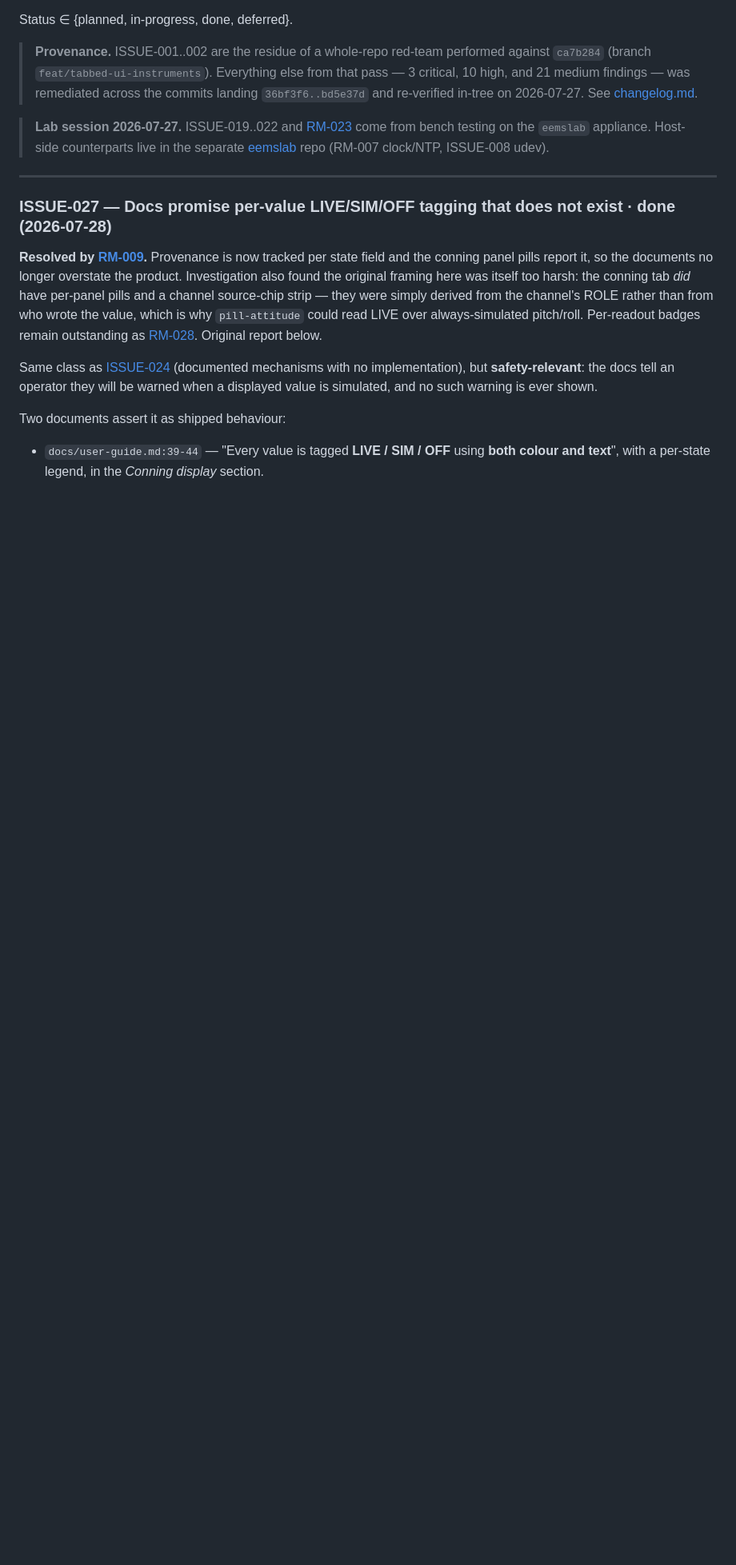
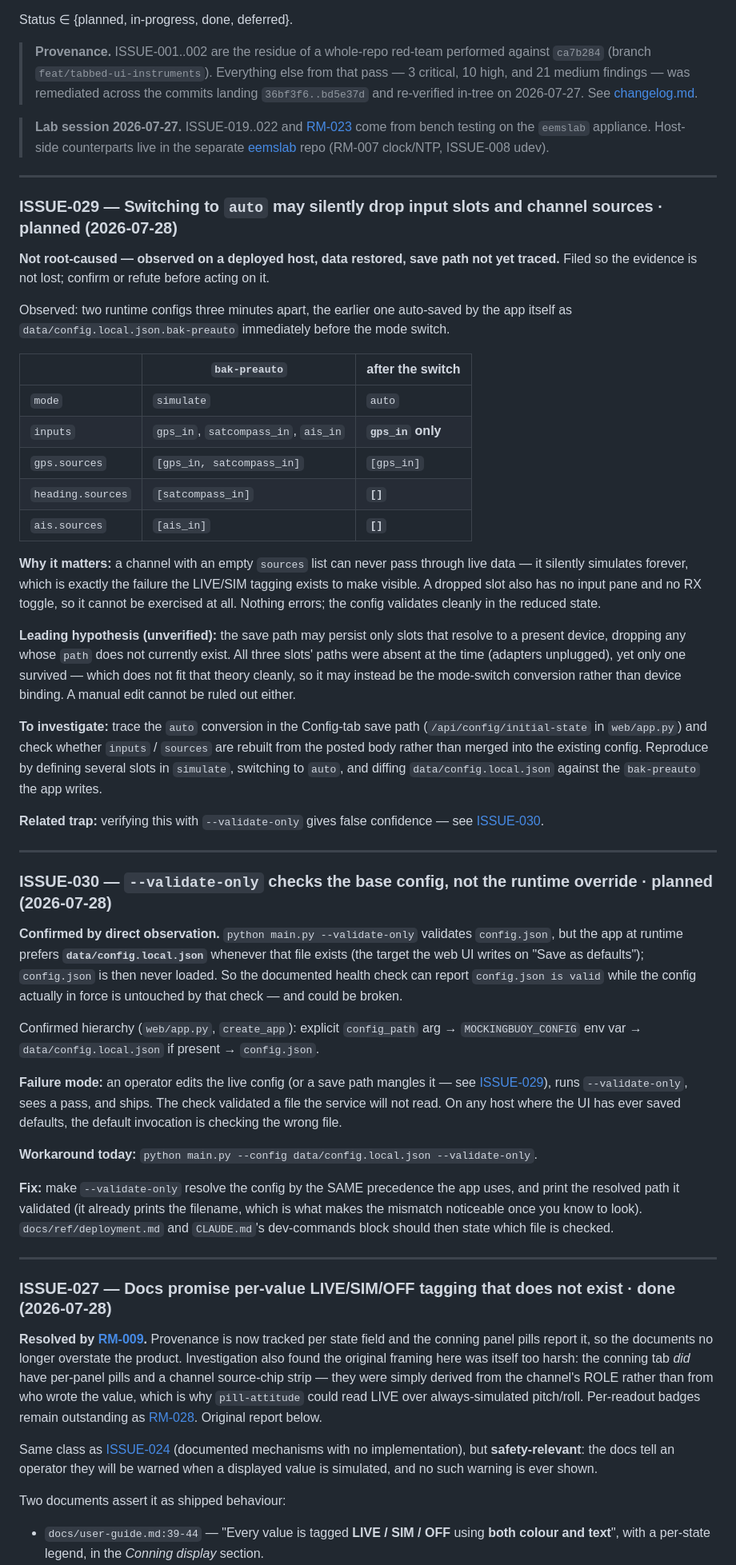
Before and after one commit to corey-ingraham/mockingbuoy, a Markdown page: docs/issues.md, the part around the change. Shown at 80% size. GitHub-like rendering; blank space fills up the shorter version.

Commit message:
docs: file ISSUE-029 and ISSUE-030 from the deploy verification
Both surfaced while confirming the box had the input slots it should have.

- ISSUE-029: switching to auto mode appears to drop input slots and empty
  channel sources. Two runtime configs three minutes apart show three slots
  reduced to one, with heading/ais sources emptied. NOT root-caused — the data
  was restored but the save path was not traced, so the entry records the
  evidence and a reproduction rather than a diagnosis. A channel with empty
  sources silently simulates forever, which is precisely what the LIVE/SIM
  tagging exists to make visible.

- ISSUE-030: --validate-only checks config.json, but the app prefers
  data/config.local.json whenever it exists, so the documented health check can
  pass while the config actually in force is never examined. Confirmed by
  direct observation: the base file validated clean while the runtime override
  was the file that had been reduced. Workaround is to pass --config
  explicitly; the fix is to resolve by the same precedence the app uses and
  print the path validated.

Co-Authored-By: Claude Opus 5 (1M context) <noreply@anthropic.com>

```diff
--- a/docs/issues.md
+++ b/docs/issues.md
@@ -13,6 +13,68 @@ Status ∈ {planned, in-progress, done, deferred}.
 > **Lab session 2026-07-27.** ISSUE-019..022 and [RM-023](roadmap.md#rm-023) come from bench testing
 > on the `eemslab` appliance. Host-side counterparts live in the separate
 > [eemslab](https://github.com/corey-ingraham/eemslab) repo (RM-007 clock/NTP, ISSUE-008 udev).
+
+---
+
+### ISSUE-029 — Switching to `auto` may silently drop input slots and channel sources · planned (2026-07-28)
+
+**Not root-caused — observed on a deployed host, data restored, save path not yet traced.** Filed so
+the evidence is not lost; confirm or refute before acting on it.
+
+Observed: two runtime configs three minutes apart, the earlier one auto-saved by the app itself as
+`data/config.local.json.bak-preauto` immediately before the mode switch.
+
+| | `bak-preauto` | after the switch |
+|---|---|---|
+| `mode` | `simulate` | `auto` |
+| `inputs` | `gps_in`, `satcompass_in`, `ais_in` | **`gps_in` only** |
+| `gps.sources` | `[gps_in, satcompass_in]` | `[gps_in]` |
+| `heading.sources` | `[satcompass_in]` | **`[]`** |
+| `ais.sources` | `[ais_in]` | **`[]`** |
+
+**Why it matters:** a channel with an empty `sources` list can never pass through live data — it
+silently simulates forever, which is exactly the failure the LIVE/SIM tagging exists to make
+visible. A dropped slot also has no input pane and no RX toggle, so it cannot be exercised at all.
+Nothing errors; the config validates cleanly in the reduced state.
+
+**Leading hypothesis (unverified):** the save path may persist only slots that resolve to a present
+device, dropping any whose `path` does not currently exist. All three slots' paths were absent at
+the time (adapters unplugged), yet only one survived — which does not fit that theory cleanly, so it
+may instead be the mode-switch conversion rather than device binding. A manual edit cannot be ruled
+out either.
+
+**To investigate:** trace the `auto` conversion in the Config-tab save path (`/api/config/initial-state`
+in `web/app.py`) and check whether `inputs` / `sources` are rebuilt from the posted body rather than
+merged into the existing config. Reproduce by defining several slots in `simulate`, switching to
+`auto`, and diffing `data/config.local.json` against the `bak-preauto` the app writes.
+
+**Related trap:** verifying this with `--validate-only` gives false confidence — see
+[ISSUE-030](#issue-030).
+
+---
+
+### ISSUE-030 — `--validate-only` checks the base config, not the runtime override · planned (2026-07-28)
+
+**Confirmed by direct observation.** `python main.py --validate-only` validates `config.json`, but
+the app at runtime prefers **`data/config.local.json`** whenever that file exists (the target the web
+UI writes on "Save as defaults"); `config.json` is then never loaded. So the documented health check
+can report `config.json is valid` while the config actually in force is untouched by that check —
+and could be broken.
+
+Confirmed hierarchy (`web/app.py`, `create_app`): explicit `config_path` arg → `MOCKINGBUOY_CONFIG`
+env var → `data/config.local.json` if present → `config.json`.
+
+**Failure mode:** an operator edits the live config (or a save path mangles it — see
+[ISSUE-029](#issue-029)), runs `--validate-only`, sees a pass, and ships. The check validated a file
+the service will not read. On any host where the UI has ever saved defaults, the default invocation
+is checking the wrong file.
+
+**Workaround today:** `python main.py --config data/config.local.json --validate-only`.
+
+**Fix:** make `--validate-only` resolve the config by the SAME precedence the app uses, and print the
+resolved path it validated (it already prints the filename, which is what makes the mismatch
+noticeable once you know to look). `docs/ref/deployment.md` and `CLAUDE.md`'s dev-commands block
+should then state which file is checked.
 
 ---
 
```
